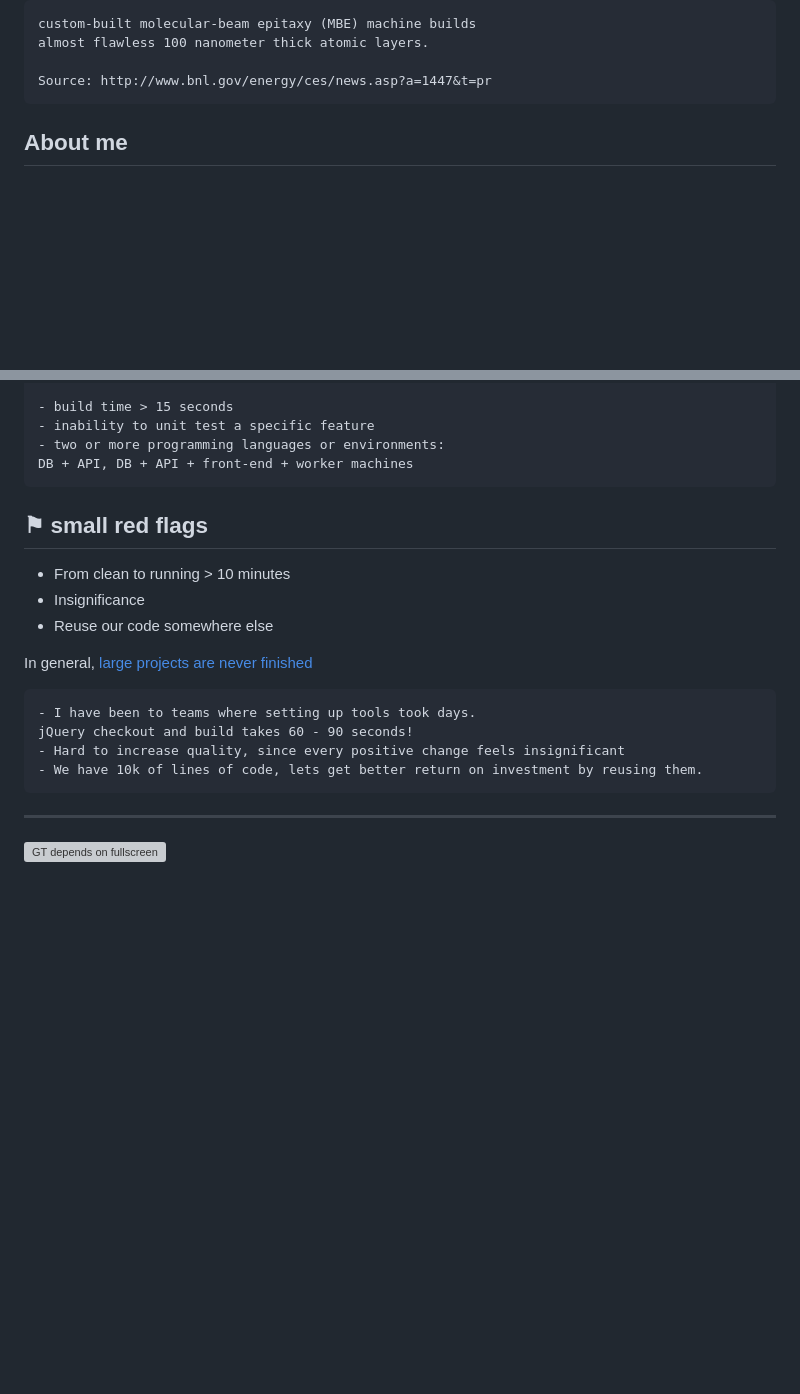
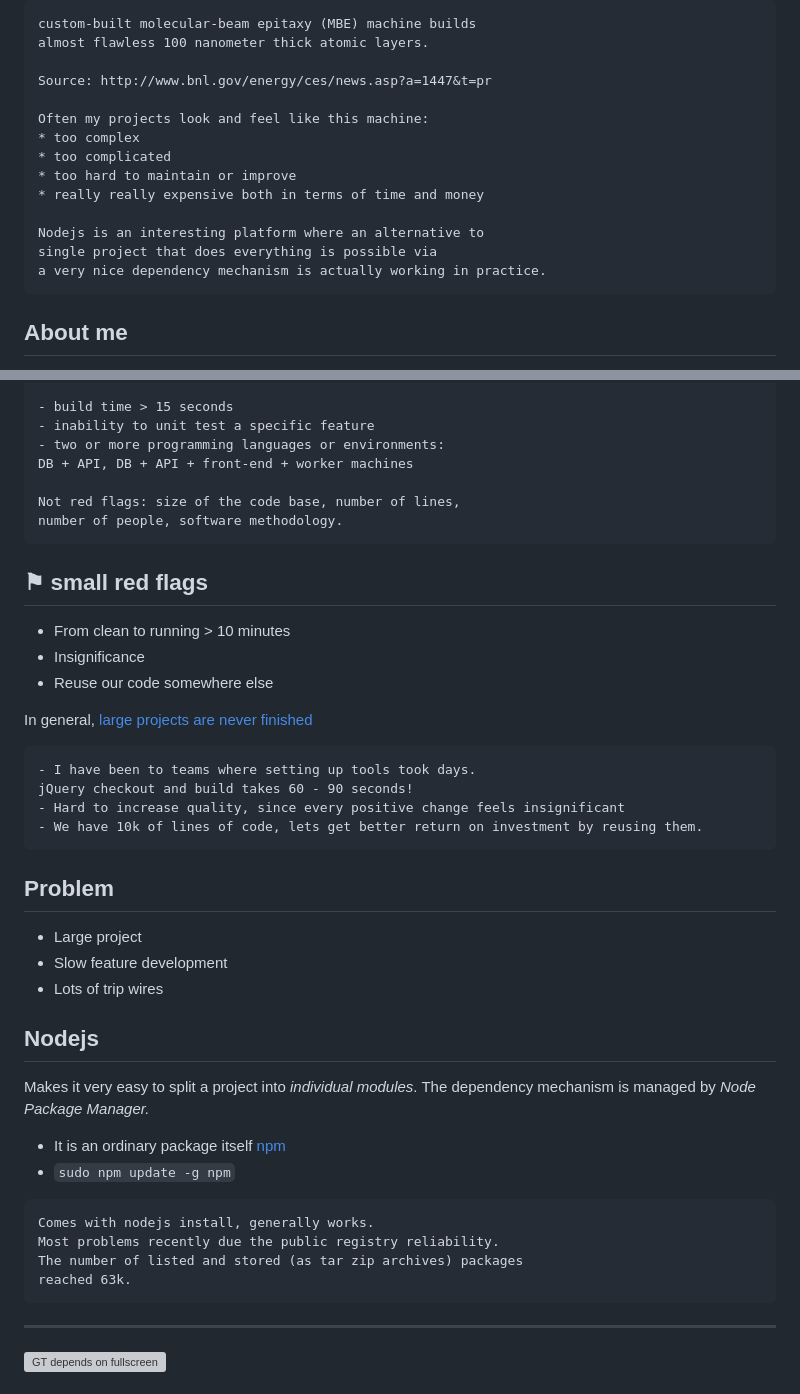
Before and after one commit to bahmutov/talks, a Markdown page: dependencies-best-practices-node.md, 2 parts joined by grey strips. Drawn GitHub-style; blank space fills up the shorter version; grey boxes are pictures that could not be loaded.

````diff
--- a/dependencies-best-practices-node.md
+++ b/dependencies-best-practices-node.md
@@ -12,6 +12,16 @@ custom-built molecular-beam epitaxy (MBE) machine builds
 almost flawless 100 nanometer thick atomic layers.
 
 Source: http://www.bnl.gov/energy/ces/news.asp?a=1447&t=pr
+
+Often my projects look and feel like this machine:
+* too complex
+* too complicated
+* too hard to maintain or improve
+* really really expensive both in terms of time and money
+
+Nodejs is an interesting platform where an alternative to
+single project that does everything is possible via
+a very nice dependency mechanism is actually working in practice.
 ```
 
 ## About me
@@ -38,6 +48,9 @@ refactored and split into smaller units
 - inability to unit test a specific feature
 - two or more programming languages or environments:
 DB + API, DB + API + front-end + worker machines
+
+Not red flags: size of the code base, number of lines,
+number of people, software methodology.
 ```
 
 ## &#9873; small red flags
@@ -54,6 +67,29 @@ jQuery checkout and build takes 60 - 90 seconds!
 - Hard to increase quality, since every positive change feels insignificant
 - We have 10k of lines of code, lets get better return on investment by reusing them.
 ```
+
+## Problem
+
+* Large project
+* Slow feature development
+* Lots of trip wires
+
+## Nodejs
+
+Makes it very easy to split a project into *individual modules*.
+The dependency mechanism is managed by *Node Package Manager.*
+
+* It is an ordinary package itself [npm](https://www.npmjs.org/package/npm)
+* `sudo npm update -g npm`
+
+```notes
+Comes with nodejs install, generally works.
+Most problems recently due the public registry reliability.
+The number of listed and stored (as tar zip archives) packages
+reached 63k.
+```
+
+
 
 ---
 ![GT depends on fullscreen](https://raw.github.com/bahmutov/talks/master/images/gt-dependencies.png)
````
Also changed, not shown: images/10-players.jpg (added), images/3-players.png (added), images/3-projects.png (added).
